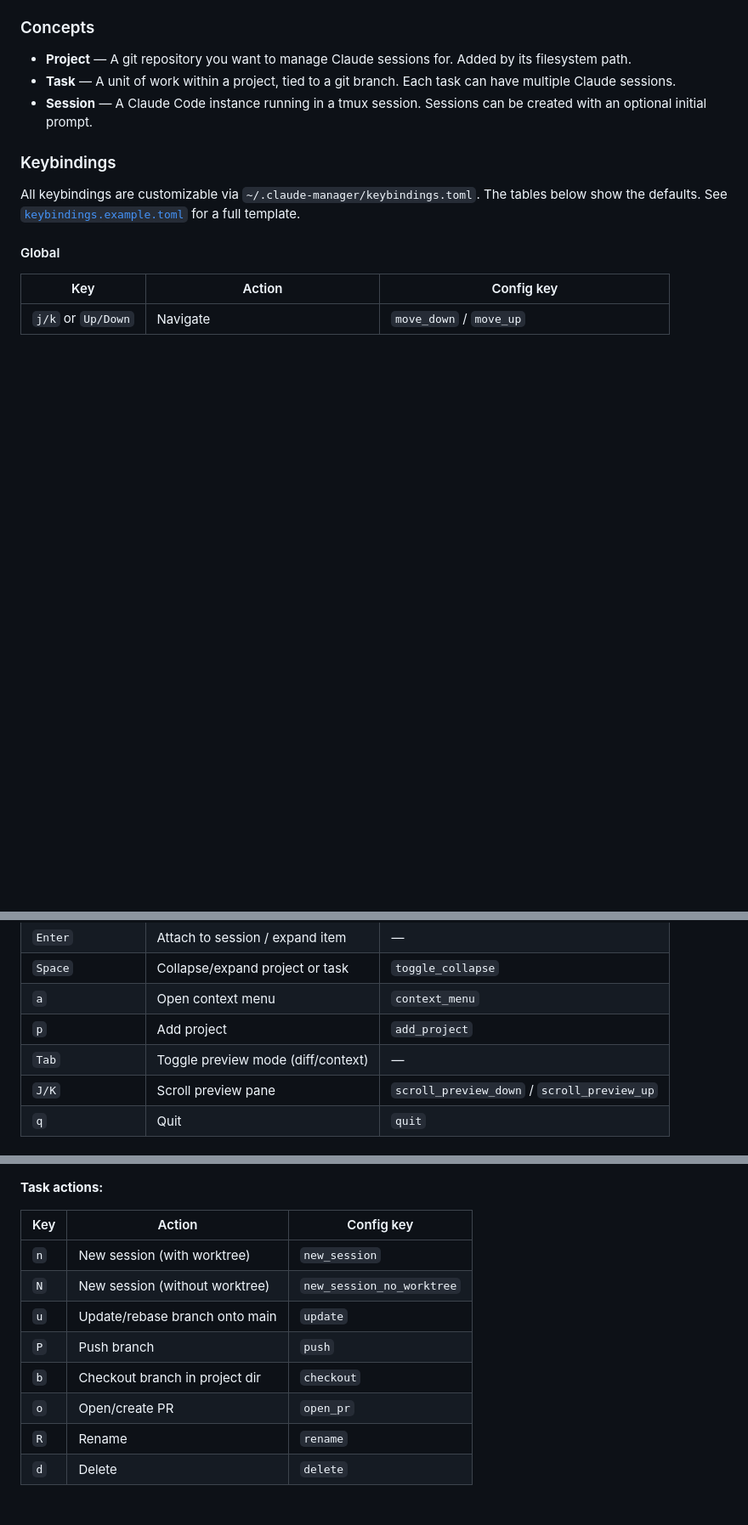
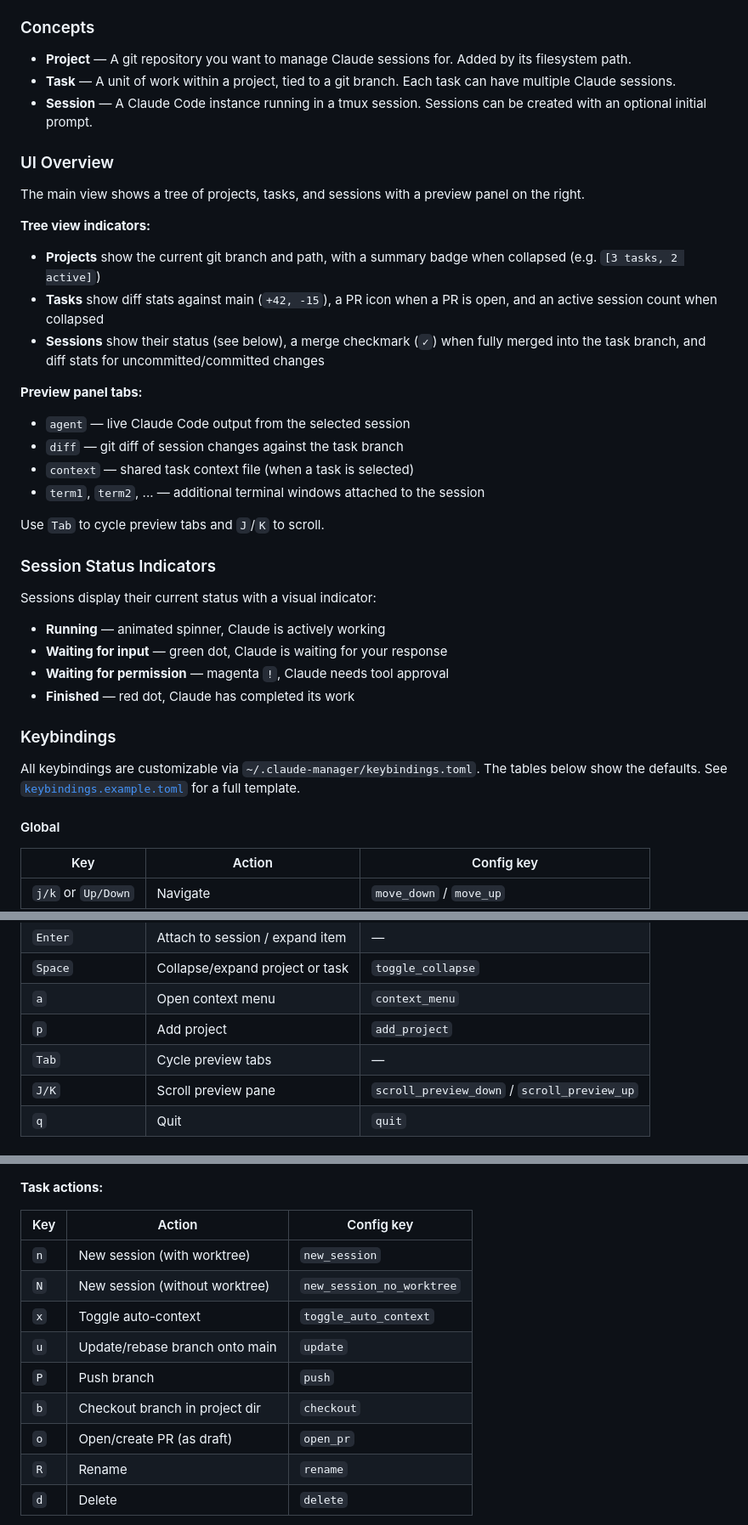
Before and after one commit to Bendzae/claude-manager, a Markdown page: README.md, 3 parts joined by grey strips. Shown at 85% size. GitHub-like rendering; blank space fills up the shorter version.

```diff
--- a/README.md
+++ b/README.md
@@ -40,6 +40,31 @@ Launch from any directory. Configuration is stored in `~/.claude-manager/config.
 - **Task** — A unit of work within a project, tied to a git branch. Each task can have multiple Claude sessions.
 - **Session** — A Claude Code instance running in a tmux session. Sessions can be created with an optional initial prompt.
 
+### UI Overview
+
+The main view shows a tree of projects, tasks, and sessions with a preview panel on the right.
+
+**Tree view indicators:**
+- **Projects** show the current git branch and path, with a summary badge when collapsed (e.g. `[3 tasks, 2 active]`)
+- **Tasks** show diff stats against main (`+42, -15`), a PR icon when a PR is open, and an active session count when collapsed
+- **Sessions** show their status (see below), a merge checkmark (`✓`) when fully merged into the task branch, and diff stats for uncommitted/committed changes
+
+**Preview panel tabs:**
+- `agent` — live Claude Code output from the selected session
+- `diff` — git diff of session changes against the task branch
+- `context` — shared task context file (when a task is selected)
+- `term1`, `term2`, ... — additional terminal windows attached to the session
+
+Use `Tab` to cycle preview tabs and `J`/`K` to scroll.
+
+### Session Status Indicators
+
+Sessions display their current status with a visual indicator:
+- **Running** — animated spinner, Claude is actively working
+- **Waiting for input** — green dot, Claude is waiting for your response
+- **Waiting for permission** — magenta `!`, Claude needs tool approval
+- **Finished** — red dot, Claude has completed its work
+
 ### Keybindings
 
 All keybindings are customizable via `~/.claude-manager/keybindings.toml`. The tables below show the defaults. See [`keybindings.example.toml`](keybindings.example.toml) for a full template.
@@ -53,7 +78,7 @@ All keybindings are customizable via `~/.claude-manager/keybindings.toml`. The t
 | `Space` | Collapse/expand project or task | `toggle_collapse` |
 | `a` | Open context menu | `context_menu` |
 | `p` | Add project | `add_project` |
-| `Tab` | Toggle preview mode (diff/context) | — |
+| `Tab` | Cycle preview tabs | — |
 | `J/K` | Scroll preview pane | `scroll_preview_down` / `scroll_preview_up` |
 | `q` | Quit | `quit` |
 
@@ -75,10 +100,11 @@ The context menu shows actions relevant to the selected item. Press the hotkey c
 |-----|--------|------------|
 | `n` | New session (with worktree) | `new_session` |
 | `N` | New session (without worktree) | `new_session_no_worktree` |
+| `x` | Toggle auto-context | `toggle_auto_context` |
 | `u` | Update/rebase branch onto main | `update` |
 | `P` | Push branch | `push` |
 | `b` | Checkout branch in project dir | `checkout` |
-| `o` | Open/create PR | `open_pr` |
+| `o` | Open/create PR (as draft) | `open_pr` |
 | `R` | Rename | `rename` |
 | `d` | Delete | `delete` |
 
```
Also changed, not shown: other parts of README.md (+41 -11 lines).
